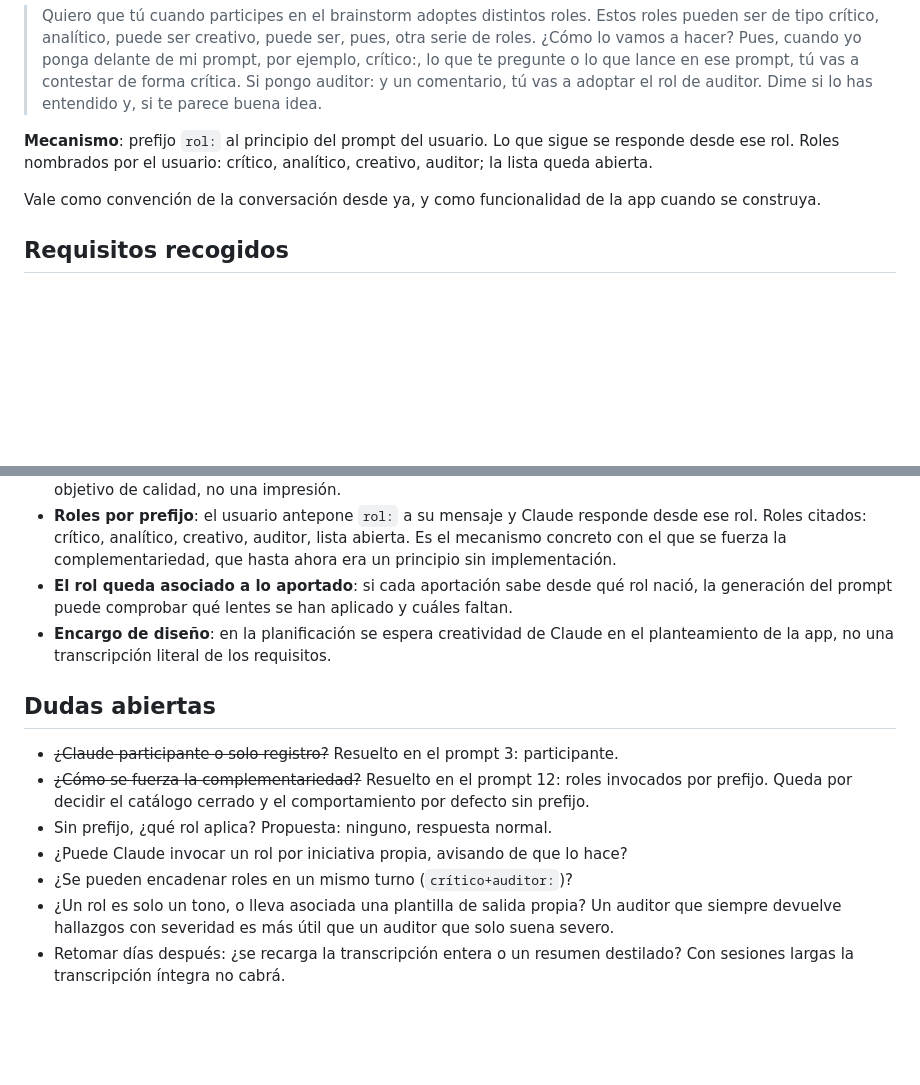
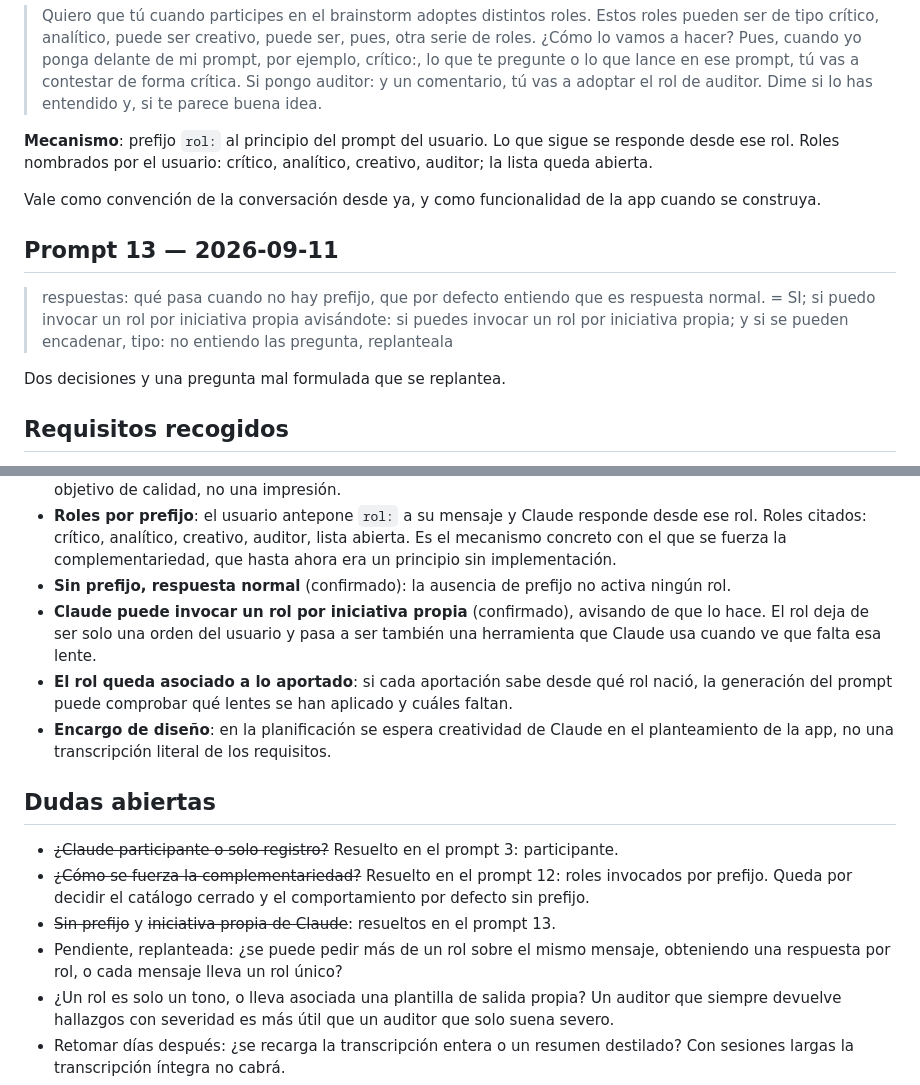
Before and after one commit to npiobject-labs/brainstorm, a Markdown page: docs/planificacion/ideas-brainstorm.md, 2 parts joined by grey strips. Drawn GitHub-style; blank space fills up the shorter version.

Commit message:
Recoger prompt 13: rol por defecto e iniciativa propia
Co-Authored-By: Claude Opus 5 <noreply@anthropic.com>
Claude-Session: https://claude.ai/code/session_01BEw1TwCqS8ELFt8HyHpXtx

```diff
--- a/docs/planificacion/ideas-brainstorm.md
+++ b/docs/planificacion/ideas-brainstorm.md
@@ -208,6 +208,15 @@ creativo, auditor; la lista queda abierta.
 Vale como convención de la conversación desde ya, y como funcionalidad de la
 app cuando se construya.
 
+## Prompt 13 — 2026-09-11
+
+> respuestas: qué pasa cuando no hay prefijo, que por defecto entiendo que es
+> respuesta normal. = SI; si puedo invocar un rol por iniciativa propia
+> avisándote: si puedes invocar un rol por iniciativa propia; y si se pueden
+> encadenar, tipo: no entiendo las pregunta, replanteala
+
+Dos decisiones y una pregunta mal formulada que se replantea.
+
 ## Requisitos recogidos
 
 - **Propósito**: gestionar sesiones de brainstorming en equipo.
@@ -254,6 +263,11 @@ app cuando se construya.
   responde desde ese rol. Roles citados: crítico, analítico, creativo,
   auditor, lista abierta. Es el mecanismo concreto con el que se fuerza la
   complementariedad, que hasta ahora era un principio sin implementación.
+- **Sin prefijo, respuesta normal** (confirmado): la ausencia de prefijo no
+  activa ningún rol.
+- **Claude puede invocar un rol por iniciativa propia** (confirmado), avisando
+  de que lo hace. El rol deja de ser solo una orden del usuario y pasa a ser
+  también una herramienta que Claude usa cuando ve que falta esa lente.
 - **El rol queda asociado a lo aportado**: si cada aportación sabe desde qué
   rol nació, la generación del prompt puede comprobar qué lentes se han
   aplicado y cuáles faltan.
@@ -267,9 +281,10 @@ app cuando se construya.
 - ~~¿Cómo se fuerza la complementariedad?~~ Resuelto en el prompt 12: roles
   invocados por prefijo. Queda por decidir el catálogo cerrado y el
   comportamiento por defecto sin prefijo.
-- Sin prefijo, ¿qué rol aplica? Propuesta: ninguno, respuesta normal.
-- ¿Puede Claude invocar un rol por iniciativa propia, avisando de que lo hace?
-- ¿Se pueden encadenar roles en un mismo turno (`crítico+auditor:`)?
+- ~~Sin prefijo~~ y ~~iniciativa propia de Claude~~: resueltos en el prompt 13.
+- Pendiente, replanteada: ¿se puede pedir más de un rol sobre el mismo
+  mensaje, obteniendo una respuesta por rol, o cada mensaje lleva un rol
+  único?
 - ¿Un rol es solo un tono, o lleva asociada una plantilla de salida propia?
   Un auditor que siempre devuelve hallazgos con severidad es más útil que un
   auditor que solo suena severo.
```
